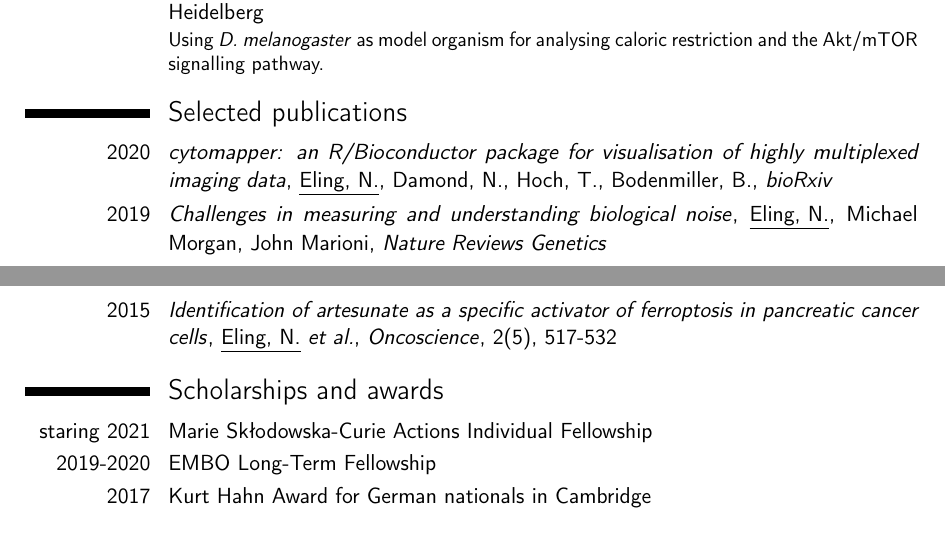
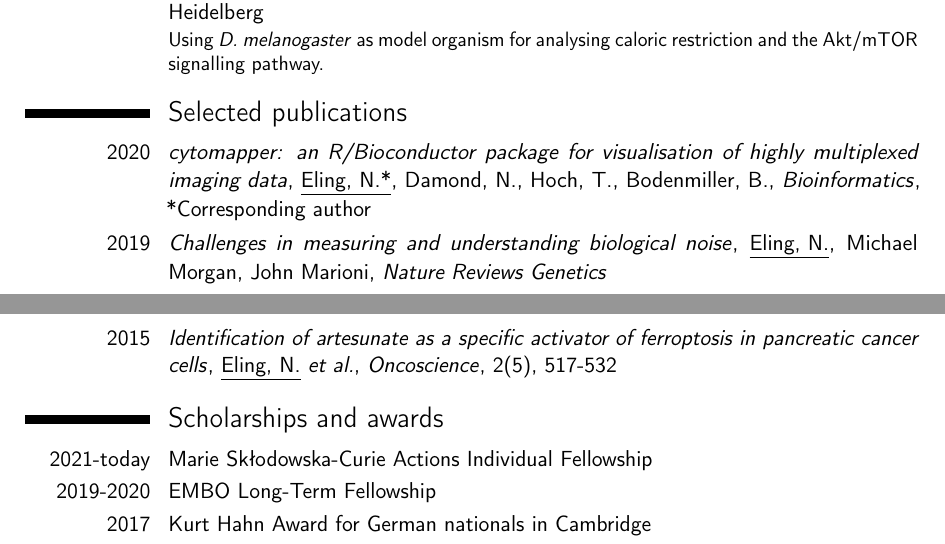
Before and after one commit to nilseling/nilseling.github.io, a LaTeX CV (cv/CV_Nils_Eling.tex): two parts of pages 2 and 3 of 4, joined at a grey line, cut so that both start at the same text. Compiled offline with pdfLaTeX.

Commit message:
Updated CV

```diff
--- a/cv/CV_Nils_Eling.tex
+++ b/cv/CV_Nils_Eling.tex
@@ -106,7 +106,7 @@ and artesunate in pancreatic cancer cells.}}
 
 \section{Selected publications}
 
-\cventry{2020}{\textnormal{\textit{cytomapper: an R/Bioconductor package for visualisation of highly multiplexed imaging data}}}{\textnormal{\underline{Eling, N.}, Damond, N., Hoch, T., Bodenmiller, B.}}{\textit{bioRxiv}}{}{}
+\cventry{2020}{\textnormal{\textit{cytomapper: an R/Bioconductor package for visualisation of highly multiplexed imaging data}}}{\textnormal{\underline{Eling, N.*}, Damond, N., Hoch, T., Bodenmiller, B.}}{\textit{Bioinformatics}}{*Corresponding author}{}
 
 \cventry{2019}{\textnormal{\textit{Challenges in measuring and understanding biological noise}}}{\textnormal{\underline{Eling, N.}, Michael Morgan, John Marioni}}{\textit{Nature Reviews Genetics}}{}{}
 
@@ -128,7 +128,7 @@ sequencing data}}}{\textnormal{\underline{Eling, N.} \textit{et al.}}}{\textit{C
 
 \section{Scholarships and awards}
 
-\cvitem{staring 2021}{Marie Skłodowska-Curie Actions Individual Fellowship}
+\cvitem{2021-today}{Marie Skłodowska-Curie Actions Individual Fellowship}
 \cvitem{2019-2020}{EMBO Long-Term Fellowship}
 \cvitem{2017}{Kurt Hahn Award for German nationals in Cambridge}
 \cvitem{Since 2015}{EMBL international PhD fellowship}
```
Also changed, not shown: cv/CV_Nils_Eling.pdf, 2 other files.
